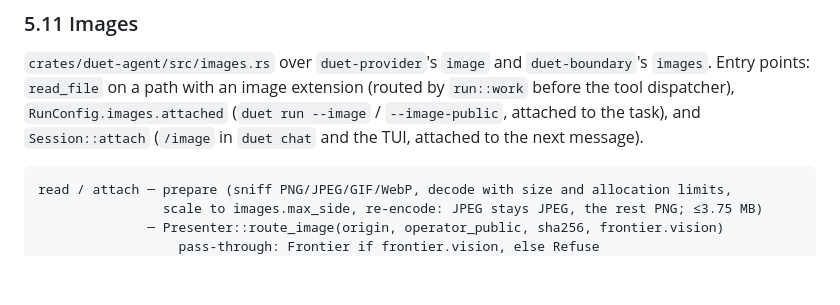
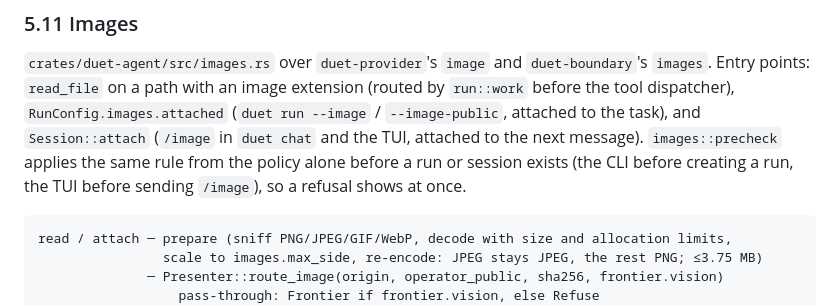
Before and after one commit to maximpri/duet, a Markdown page: ARCHITECTURE.md, the part around the change. GitHub-like rendering; blank space fills up the shorter version.

````diff
--- a/ARCHITECTURE.md
+++ b/ARCHITECTURE.md
@@ -446,7 +446,8 @@ re-decides the dropped step. A sub-agent whose result was recorded keeps its wri
 Entry points: `read_file` on a path with an image extension (routed by `run::work` before the
 tool dispatcher), `RunConfig.images.attached` (`duet run --image` / `--image-public`, attached to
 the task), and `Session::attach` (`/image` in `duet chat` and the TUI, attached to the next
-message).
+message). `images::precheck` applies the same rule from the policy alone before a run or session
+exists (the CLI before creating a run, the TUI before sending `/image`), so a refusal shows at once.
 
 ```
 read / attach ─ prepare (sniff PNG/JPEG/GIF/WebP, decode with size and allocation limits,
````
Also changed, not shown: README.md (+2 -1 lines).
